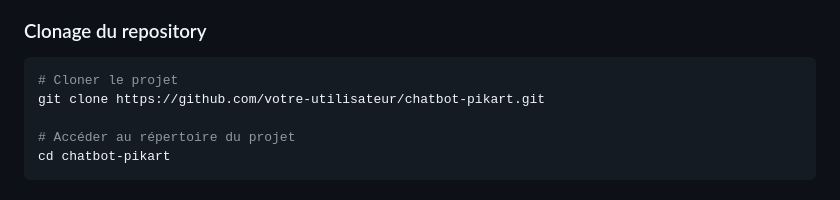
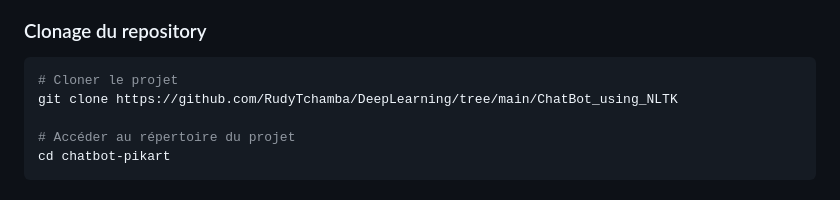
Before and after one commit to RudyTchamba/DeepLearning, a Markdown page: ChatBot_using_NLTK/README.md, the part around the change. GitHub-like rendering.

Commit message:
a commit

````diff
--- a/ChatBot_using_NLTK/README.md
+++ b/ChatBot_using_NLTK/README.md
@@ -86,7 +86,7 @@ Avant de commencer, assurez-vous d'avoir installé:
 
 ```bash
 # Cloner le projet
-git clone https://github.com/votre-utilisateur/chatbot-pikart.git
+git clone https://github.com/RudyTchamba/DeepLearning/tree/main/ChatBot_using_NLTK
 
 # Accéder au répertoire du projet
 cd chatbot-pikart
````
